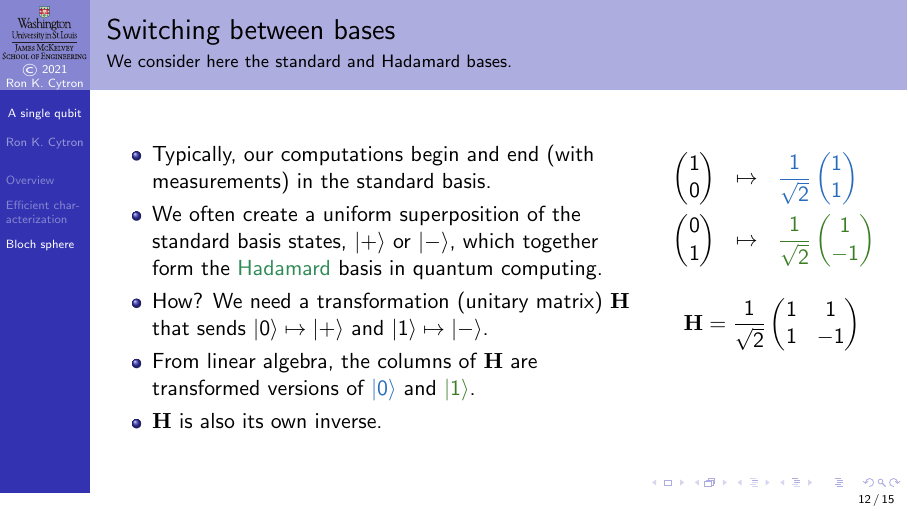
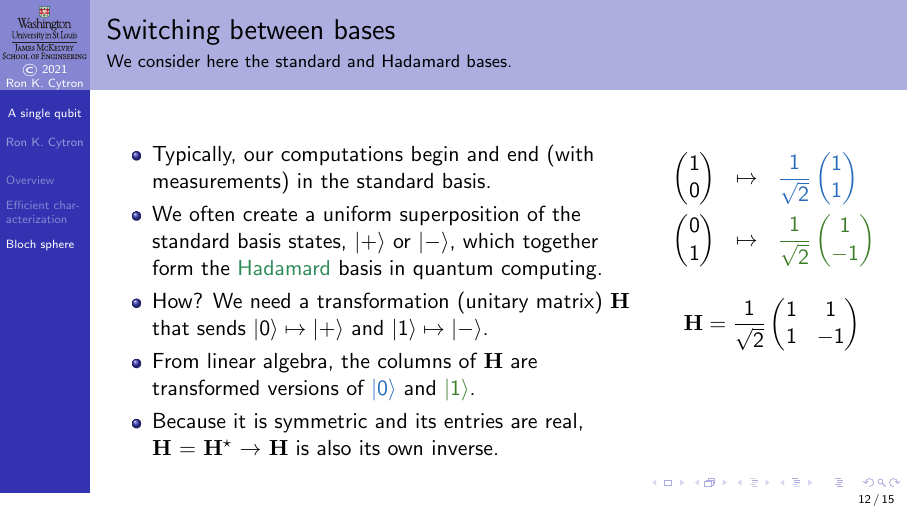
Before and after one commit to ProfRonCytron/ZeboCopy, LaTeX slides (single.tex, which reads 6.tex): page 33 of 36. Compiled offline with pdfLaTeX.

Commit message:
Update on Overleaf.

```diff
--- a/6.tex
+++ b/6.tex
@@ -234,7 +234,7 @@ A more general interpretation of the sphere ascribes meaning to interior points.
     \item We often create a uniform superposition of the standard basis states, \ket{+} or \ket{-}, which together form the \href{https://en.wikipedia.org/wiki/Quantum_logic_gate\#Hadamard_gate}{Hadamard} basis in quantum computing.
     \item<2-> How?  We need a transformation (unitary matrix) \Hadamard{} that sends $\ket{0}\mapsto \ket{+}$ and $\ket{1}\mapsto \ket{-}$.
     \item<3-> From linear algebra, the columns of \Hadamard{} are transformed versions of \textcolor<4->{NavyBlue}{\ket{0}} and \textcolor<5->{OliveGreen}{\ket{1}}.
-    \item<6-> \Hadamard{} is also its own inverse.
+    \item<6-> Because it is symmetric and its entries are real, \mbox{\Hadamard{} = \Conj{\Hadamard{}}}  $\rightarrow$ \Hadamard{} is also its own inverse.
 
 \end{itemize}
 }{%
```
